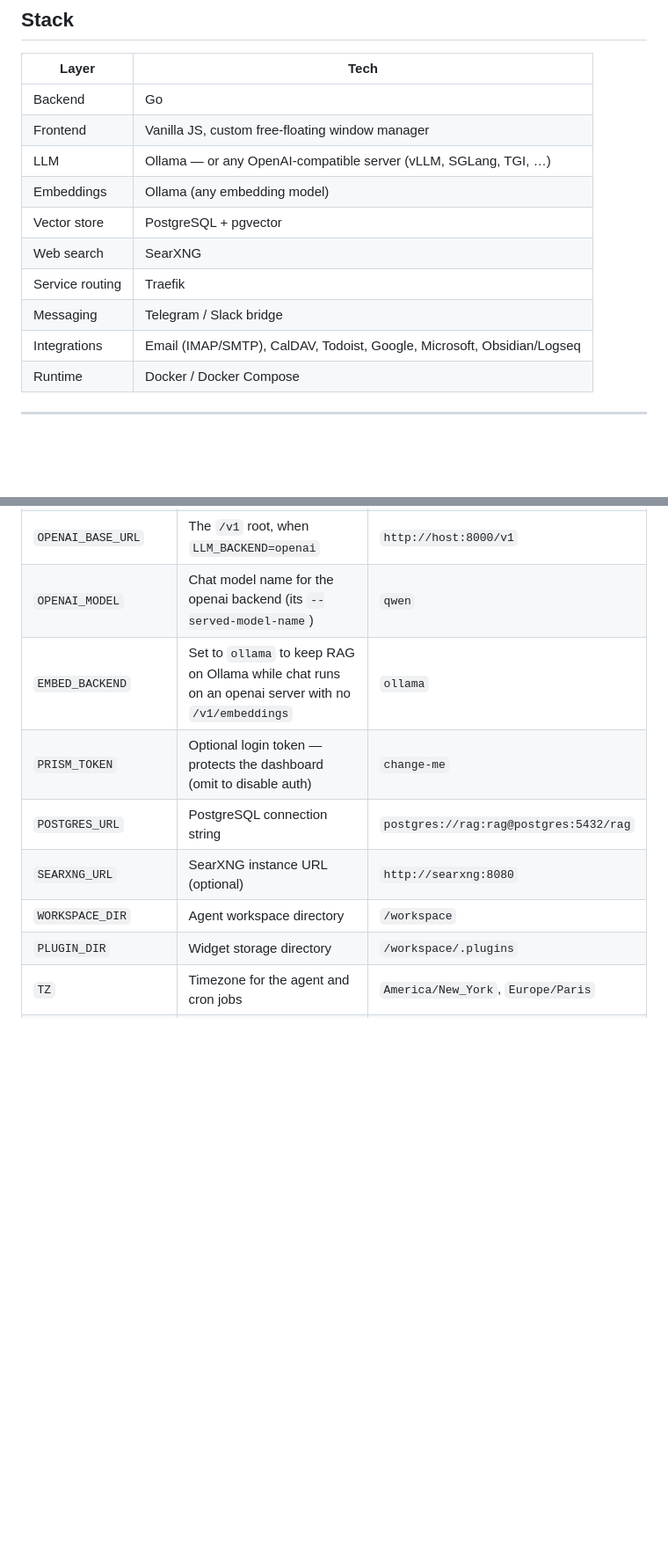
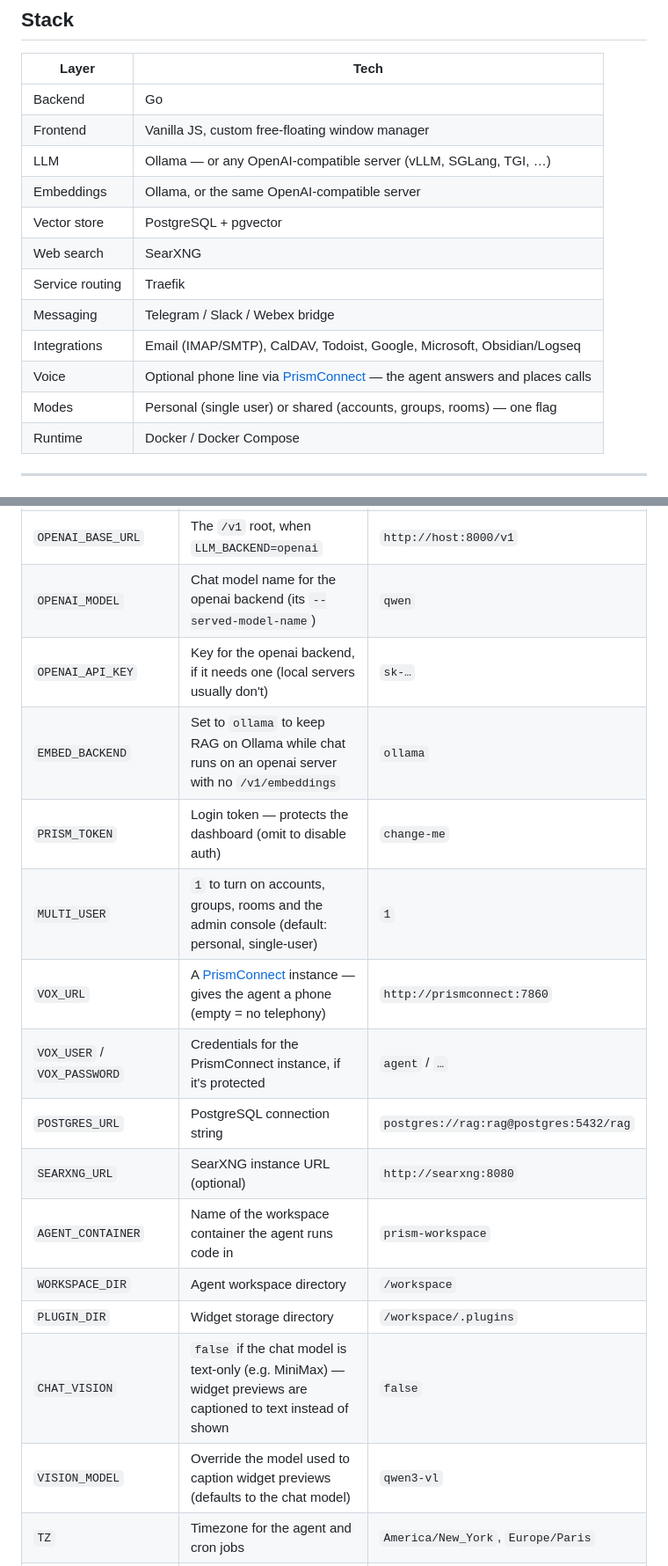
Before and after one commit to blazux/prism, a Markdown page: README.md, 2 parts joined by grey strips. Shown at 88% size. GitHub-like rendering; blank space fills up the shorter version.

Commit message:
docs: bring the README up to the unified Prism
The README still described the personal-only, all-local dashboard. It now covers
what the codebase actually does after folding the fork in:

- Personal, or shared: MULTI_USER turns on accounts, groups, rooms and an admin
  console from the same binary — with the one-way-door warning about the config
  migration.
- Give it a phone: VOX_URL docks a PrismConnect instance so the agent answers and
  places calls (place_call/list_calls/cancel_call).
- Webex alongside Telegram/Slack; embeddings can run on the OpenAI-compatible
  server too; the Stack table gains the voice and modes rows.
- Config table: every env var main.go actually reads is now listed —
  OPENAI_API_KEY, MULTI_USER, VOX_URL/USER/PASSWORD, AGENT_CONTAINER, CHAT_VISION,
  VISION_MODEL — none of which were documented.

Co-Authored-By: Claude Opus 4.8 <noreply@anthropic.com>

```diff
--- a/README.md
+++ b/README.md
@@ -37,12 +37,14 @@ Is this a great idea? Probably. Does it make you slightly nervous? It should. Th
 | Backend | Go |
 | Frontend | Vanilla JS, custom free-floating window manager |
 | LLM | Ollama — or any OpenAI-compatible server (vLLM, SGLang, TGI, …) |
-| Embeddings | Ollama (any embedding model) |
+| Embeddings | Ollama, or the same OpenAI-compatible server |
 | Vector store | PostgreSQL + pgvector |
 | Web search | SearXNG |
 | Service routing | Traefik |
-| Messaging | Telegram / Slack bridge |
+| Messaging | Telegram / Slack / Webex bridge |
 | Integrations | Email (IMAP/SMTP), CalDAV, Todoist, Google, Microsoft, Obsidian/Logseq |
+| Voice | Optional phone line via [PrismConnect](https://github.com/blazux/PrismConnect) — the agent answers and places calls |
+| Modes | Personal (single user) or shared (accounts, groups, rooms) — one flag |
 | Runtime | Docker / Docker Compose |
 
 ---
@@ -126,12 +144,19 @@ All configuration is done via environment variables (set in `docker-compose.yml`
 | `LLM_BACKEND` | `ollama` (default) or `openai` for any OpenAI-compatible server | `openai` |
 | `OPENAI_BASE_URL` | The `/v1` root, when `LLM_BACKEND=openai` | `http://host:8000/v1` |
 | `OPENAI_MODEL` | Chat model name for the openai backend (its `--served-model-name`) | `qwen` |
+| `OPENAI_API_KEY` | Key for the openai backend, if it needs one (local servers usually don't) | `sk-…` |
 | `EMBED_BACKEND` | Set to `ollama` to keep RAG on Ollama while chat runs on an openai server with no `/v1/embeddings` | `ollama` |
-| `PRISM_TOKEN` | Optional login token — protects the dashboard (omit to disable auth) | `change-me` |
+| `PRISM_TOKEN` | Login token — protects the dashboard (omit to disable auth) | `change-me` |
+| `MULTI_USER` | `1` to turn on accounts, groups, rooms and the admin console (default: personal, single-user) | `1` |
+| `VOX_URL` | A [PrismConnect](https://github.com/blazux/PrismConnect) instance — gives the agent a phone (empty = no telephony) | `http://prismconnect:7860` |
+| `VOX_USER` / `VOX_PASSWORD` | Credentials for the PrismConnect instance, if it's protected | `agent` / `…` |
 | `POSTGRES_URL` | PostgreSQL connection string | `postgres://rag:rag@postgres:5432/rag` |
 | `SEARXNG_URL` | SearXNG instance URL (optional) | `http://searxng:8080` |
+| `AGENT_CONTAINER` | Name of the workspace container the agent runs code in | `prism-workspace` |
 | `WORKSPACE_DIR` | Agent workspace directory | `/workspace` |
 | `PLUGIN_DIR` | Widget storage directory | `/workspace/.plugins` |
+| `CHAT_VISION` | `false` if the chat model is text-only (e.g. MiniMax) — widget previews are captioned to text instead of shown | `false` |
+| `VISION_MODEL` | Override the model used to caption widget previews (defaults to the chat model) | `qwen3-vl` |
 | `TZ` | Timezone for the agent and cron jobs | `America/New_York`, `Europe/Paris` |
 | `SERVICE_PORT_START` | First host port in the auto-allocation range | `20000` |
 | `SERVICE_PORT_END` | Last host port in the auto-allocation range | `20999` |
```
Also changed, not shown: other parts of README.md (+17 -1 lines).
